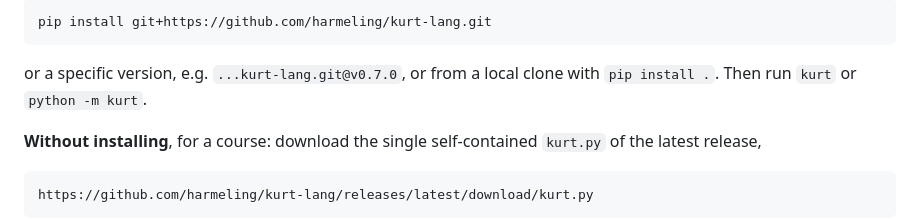
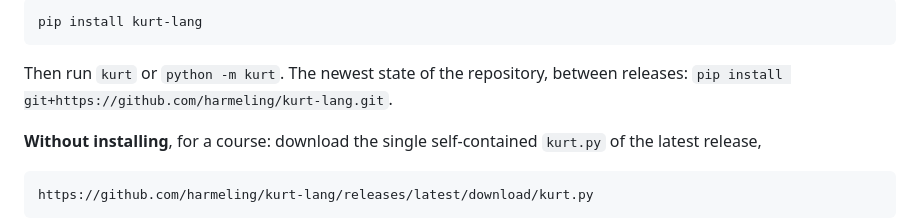
Before and after one commit to harmeling/kurt-lang, a Markdown page: README.md, the part around one of its changes. Rendered like a GitHub page.

Commit message:
README: pip install kurt-lang
Only the README's install section, ahead of the next release.

Co-Authored-By: Claude Opus 5.5 (1M context) <noreply@anthropic.com>

```diff
--- a/README.md
+++ b/README.md
@@ -79,8 +79,8 @@ With Python 3.10 or newer:
 
-    pip install git+https://github.com/harmeling/kurt-lang.git
+    pip install kurt-lang
 
-or a specific version, e.g. `...kurt-lang.git@v0.7.0`, or from a local clone with `pip install .`.
-Then run `kurt` or `python -m kurt`.
+Then run `kurt` or `python -m kurt`. The newest state of the repository, between releases:
+`pip install git+https://github.com/harmeling/kurt-lang.git`.
 
 **Without installing**, for a course: download the single self-contained `kurt.py` of the
 latest release,
```
Also changed, not shown: other parts of README.md (+1 -1 lines).
